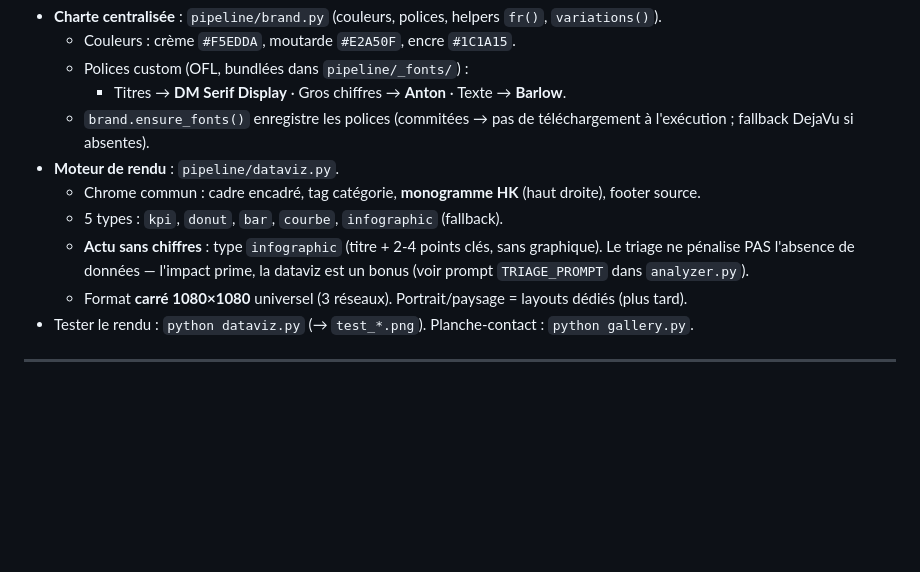
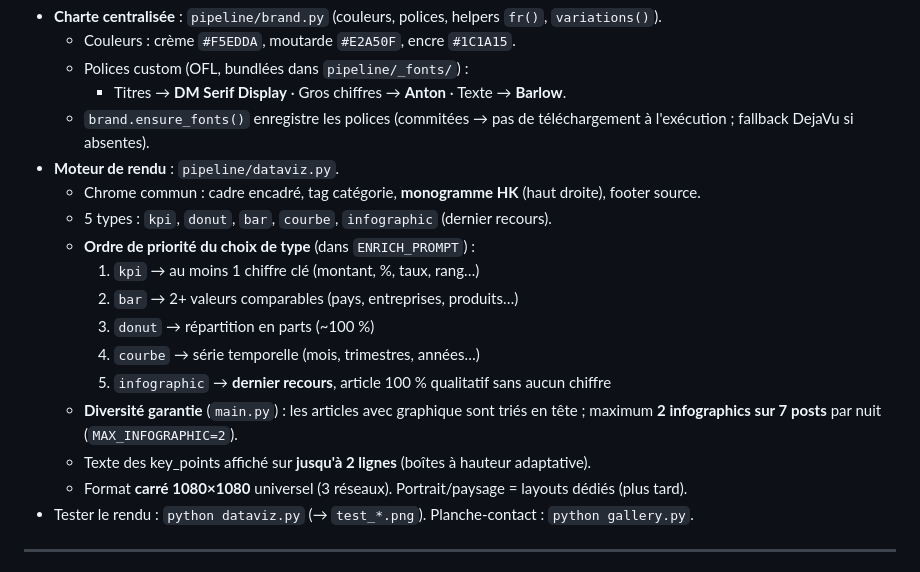
Before and after one commit to hugokrvl/media-auto, a Markdown page: CLAUDE.md, the part around the change. Drawn GitHub-style; blank space fills up the shorter version.

Commit message:
docs: CLAUDE.md - diversite types posts + fix texte infographic
Co-Authored-By: Claude Sonnet 4.6 <noreply@anthropic.com>

```diff
--- a/CLAUDE.md
+++ b/CLAUDE.md
@@ -283,10 +283,16 @@ Direction artistique : **« Data punch » éditorial** · serif fort · jaune mo
     à l'exécution ; fallback DejaVu si absentes).
 - **Moteur de rendu** : `pipeline/dataviz.py`.
   - Chrome commun : cadre encadré, tag catégorie, **monogramme HK** (haut droite), footer source.
-  - 5 types : `kpi`, `donut`, `bar`, `courbe`, `infographic` (fallback).
-  - **Actu sans chiffres** : type `infographic` (titre + 2-4 points clés, sans graphique).
-    Le triage ne pénalise PAS l'absence de données — l'impact prime, la dataviz est un
-    bonus (voir prompt `TRIAGE_PROMPT` dans `analyzer.py`).
+  - 5 types : `kpi`, `donut`, `bar`, `courbe`, `infographic` (dernier recours).
+  - **Ordre de priorité du choix de type** (dans `ENRICH_PROMPT`) :
+    1. `kpi` → au moins 1 chiffre clé (montant, %, taux, rang…)
+    2. `bar` → 2+ valeurs comparables (pays, entreprises, produits…)
+    3. `donut` → répartition en parts (~100 %)
+    4. `courbe` → série temporelle (mois, trimestres, années…)
+    5. `infographic` → **dernier recours**, article 100 % qualitatif sans aucun chiffre
+  - **Diversité garantie** (`main.py`) : les articles avec graphique sont triés en tête ;
+    maximum **2 infographics sur 7 posts** par nuit (`MAX_INFOGRAPHIC=2`).
+  - Texte des key_points affiché sur **jusqu'à 2 lignes** (boîtes à hauteur adaptative).
   - Format **carré 1080×1080** universel (3 réseaux). Portrait/paysage = layouts dédiés (plus tard).
 - Tester le rendu : `python dataviz.py` (→ `test_*.png`). Planche-contact : `python gallery.py`.
 
```
